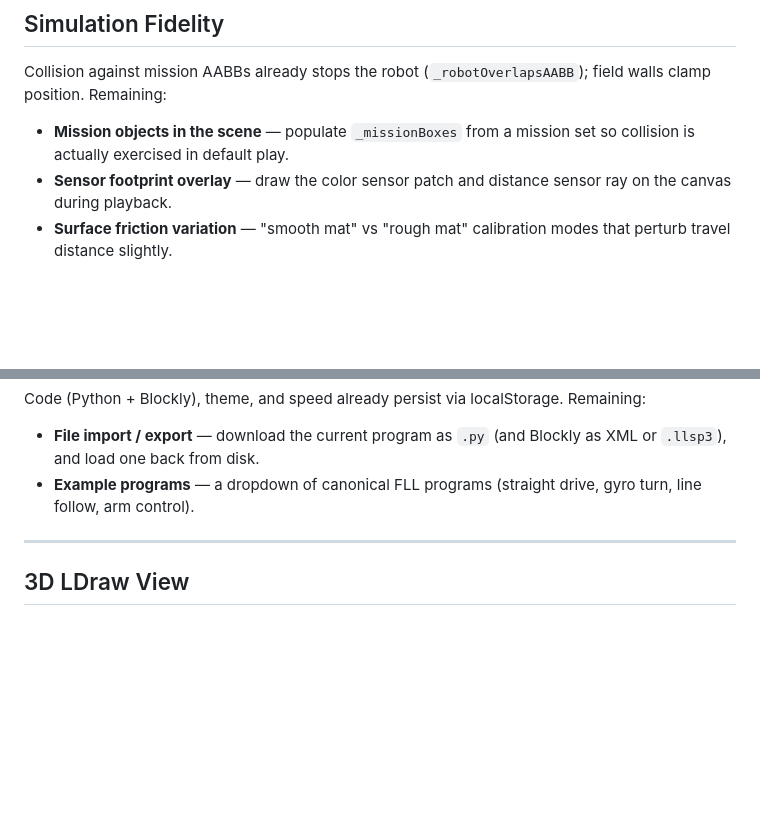
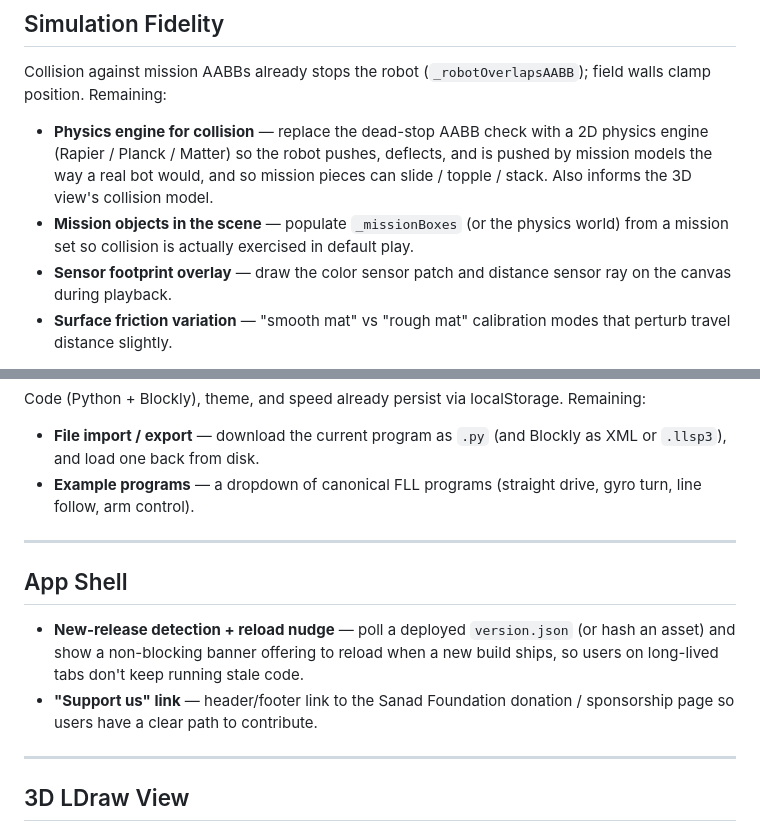
Before and after one commit to sanadfoundation/fll-virtual-robot, a Markdown page: BACKLOG.md, 2 parts joined by grey strips. GitHub-like rendering; blank space fills up the shorter version.

Commit message:
docs: backlog — physics engine, release detection, support-us link
- Simulation Fidelity: replace dead-stop AABB with a 2D physics engine
  so the robot pushes/deflects and mission pieces can move.
- New "App Shell" section covering release detection (poll version.json,
  show reload banner) and a Support Us link.

Co-Authored-By: Claude Opus 4.7 (1M context) <noreply@anthropic.com>

```diff
--- a/BACKLOG.md
+++ b/BACKLOG.md
@@ -69,7 +69,8 @@ The individual motor API, `motor_pair.move_for_degrees` / `_for_time`, light mat
 
 Collision against mission AABBs already stops the robot (`_robotOverlapsAABB`); field walls clamp position. Remaining:
 
-- **Mission objects in the scene** — populate `_missionBoxes` from a mission set so collision is actually exercised in default play.
+- **Physics engine for collision** — replace the dead-stop AABB check with a 2D physics engine (Rapier / Planck / Matter) so the robot pushes, deflects, and is pushed by mission models the way a real bot would, and so mission pieces can slide / topple / stack. Also informs the 3D view's collision model.
+- **Mission objects in the scene** — populate `_missionBoxes` (or the physics world) from a mission set so collision is actually exercised in default play.
 - **Sensor footprint overlay** — draw the color sensor patch and distance sensor ray on the canvas during playback.
 - **Surface friction variation** — "smooth mat" vs "rough mat" calibration modes that perturb travel distance slightly.
 
@@ -93,6 +94,13 @@ Code (Python + Blockly), theme, and speed already persist via localStorage. Rema
 
 ---
 
+## App Shell
+
+- **New-release detection + reload nudge** — poll a deployed `version.json` (or hash an asset) and show a non-blocking banner offering to reload when a new build ships, so users on long-lived tabs don't keep running stale code.
+- **"Support us" link** — header/footer link to the Sanad Foundation donation / sponsorship page so users have a clear path to contribute.
+
+---
+
 ## 3D LDraw View
 
 Now that the step-interleaved execution model is in place, the 3D view can be built. Design decisions:
```
